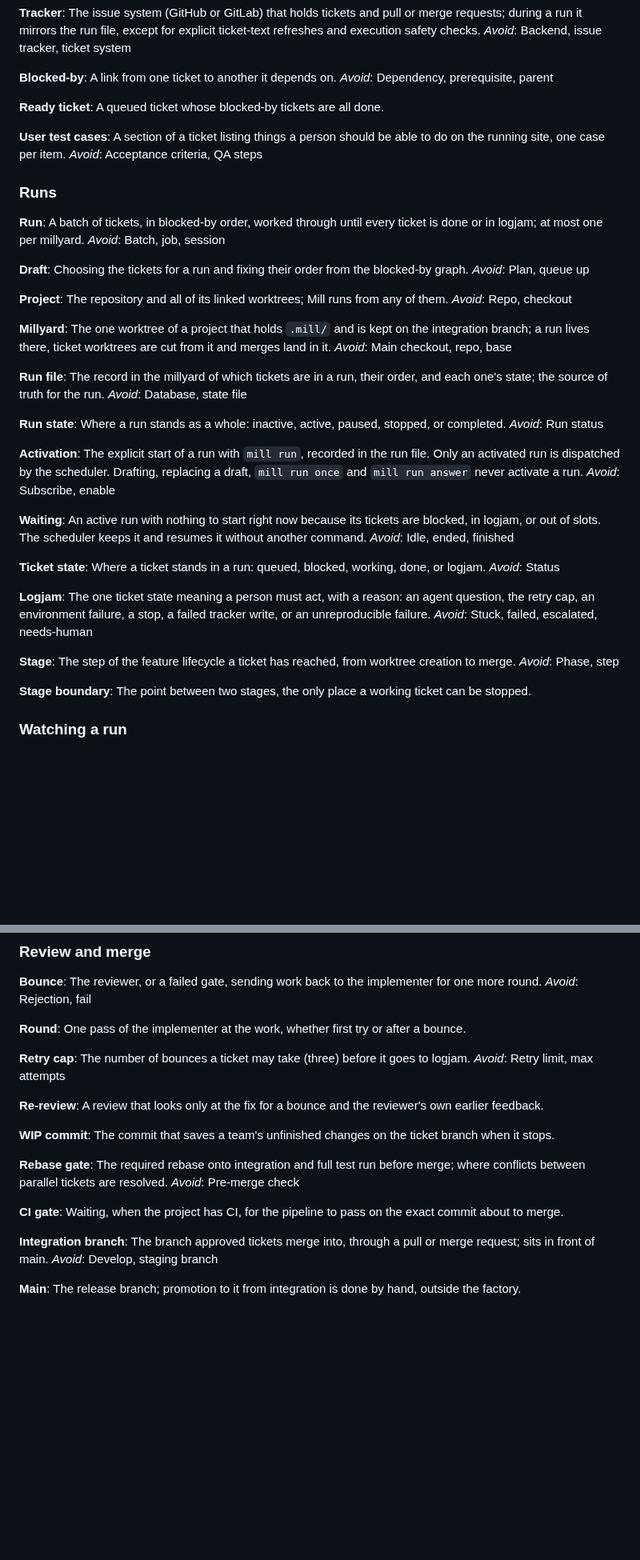
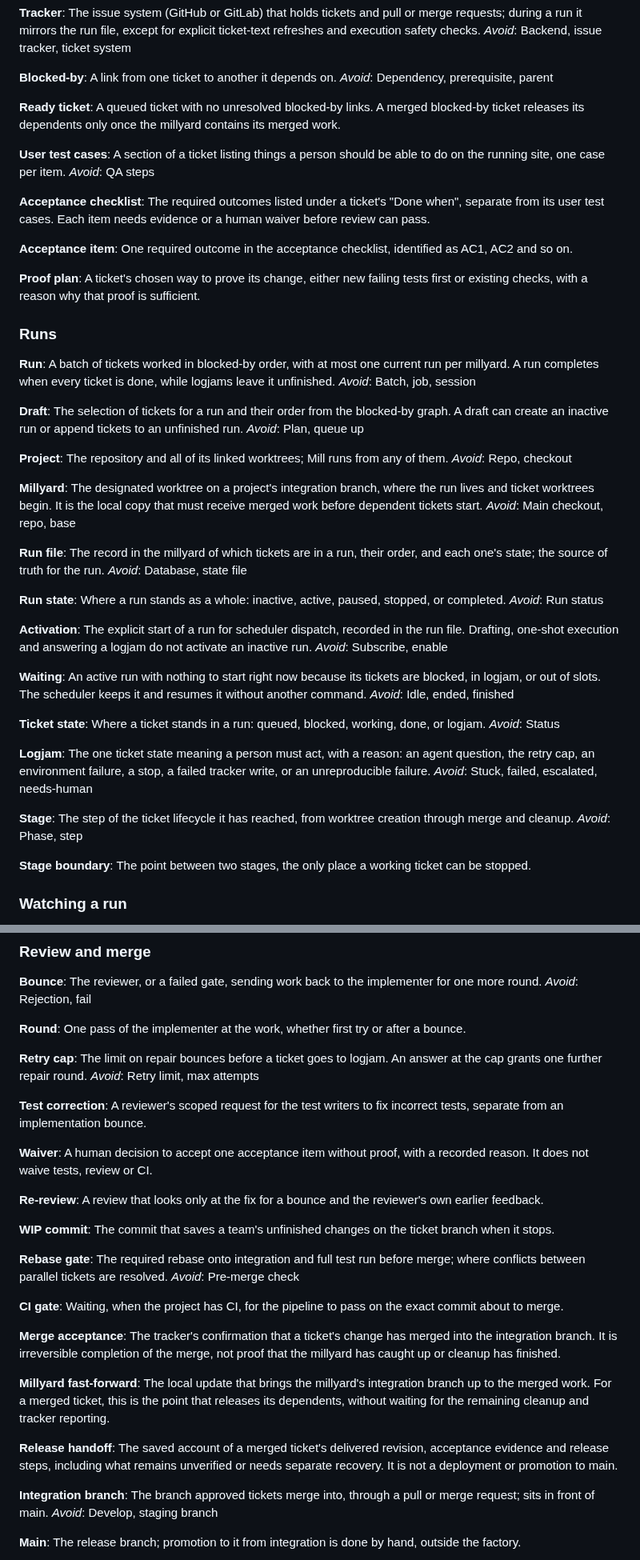
Before and after one commit to markdlabrecque/sawmill, a Markdown page: GLOSSARY.md, 2 parts joined by grey strips. Shown at 80% size. Drawn GitHub-style; blank space fills up the shorter version.

Commit message:
Refresh glossary for current run and merge lifecycle

```diff
--- a/GLOSSARY.md
+++ b/GLOSSARY.md
@@ -23,20 +23,29 @@ A link from one ticket to another it depends on.
 _Avoid_: Dependency, prerequisite, parent
 
 **Ready ticket**:
-A queued ticket whose blocked-by tickets are all done.
+A queued ticket with no unresolved blocked-by links. A merged blocked-by ticket releases its dependents only once the millyard contains its merged work.
 
 **User test cases**:
 A section of a ticket listing things a person should be able to do on the running site, one case per item.
-_Avoid_: Acceptance criteria, QA steps
+_Avoid_: QA steps
+
+**Acceptance checklist**:
+The required outcomes listed under a ticket's "Done when", separate from its user test cases. Each item needs evidence or a human waiver before review can pass.
+
+**Acceptance item**:
+One required outcome in the acceptance checklist, identified as AC1, AC2 and so on.
+
+**Proof plan**:
+A ticket's chosen way to prove its change, either new failing tests first or existing checks, with a reason why that proof is sufficient.
 
 ### Runs
 
 **Run**:
-A batch of tickets, in blocked-by order, worked through until every ticket is done or in logjam; at most one per millyard.
+A batch of tickets worked in blocked-by order, with at most one current run per millyard. A run completes when every ticket is done, while logjams leave it unfinished.
 _Avoid_: Batch, job, session
 
 **Draft**:
-Choosing the tickets for a run and fixing their order from the blocked-by graph.
+The selection of tickets for a run and their order from the blocked-by graph. A draft can create an inactive run or append tickets to an unfinished run.
 _Avoid_: Plan, queue up
 
 **Project**:
@@ -44,7 +53,7 @@ The repository and all of its linked worktrees; Mill runs from any of them.
 _Avoid_: Repo, checkout
 
 **Millyard**:
-The one worktree of a project that holds `.mill/` and is kept on the integration branch; a run lives there, ticket worktrees are cut from it and merges land in it.
+The designated worktree on a project's integration branch, where the run lives and ticket worktrees begin. It is the local copy that must receive merged work before dependent tickets start.
 _Avoid_: Main checkout, repo, base
 
 **Run file**:
@@ -56,7 +65,7 @@ Where a run stands as a whole: inactive, active, paused, stopped, or completed.
 _Avoid_: Run status
 
 **Activation**:
-The explicit start of a run with `mill run`, recorded in the run file. Only an activated run is dispatched by the scheduler. Drafting, replacing a draft, `mill run once` and `mill run answer` never activate a run.
+The explicit start of a run for scheduler dispatch, recorded in the run file. Drafting, one-shot execution and answering a logjam do not activate an inactive run.
 _Avoid_: Subscribe, enable
 
 **Waiting**:
@@ -72,7 +81,7 @@ The one ticket state meaning a person must act, with a reason: an agent question
 _Avoid_: Stuck, failed, escalated, needs-human
 
 **Stage**:
-The step of the feature lifecycle a ticket has reached, from worktree creation to merge.
+The step of the ticket lifecycle it has reached, from worktree creation through merge and cleanup.
 _Avoid_: Phase, step
 
 **Stage boundary**:
@@ -229,8 +238,14 @@ _Avoid_: Rejection, fail
 One pass of the implementer at the work, whether first try or after a bounce.
 
 **Retry cap**:
-The number of bounces a ticket may take (three) before it goes to logjam.
+The limit on repair bounces before a ticket goes to logjam. An answer at the cap grants one further repair round.
 _Avoid_: Retry limit, max attempts
+
+**Test correction**:
+A reviewer's scoped request for the test writers to fix incorrect tests, separate from an implementation bounce.
+
+**Waiver**:
+A human decision to accept one acceptance item without proof, with a recorded reason. It does not waive tests, review or CI.
 
 **Re-review**:
 A review that looks only at the fix for a bounce and the reviewer's own earlier feedback.
@@ -245,6 +260,15 @@ _Avoid_: Pre-merge check
 **CI gate**:
 Waiting, when the project has CI, for the pipeline to pass on the exact commit about to merge.
 
+**Merge acceptance**:
+The tracker's confirmation that a ticket's change has merged into the integration branch. It is irreversible completion of the merge, not proof that the millyard has caught up or cleanup has finished.
+
+**Millyard fast-forward**:
+The local update that brings the millyard's integration branch up to the merged work. For a merged ticket, this is the point that releases its dependents, without waiting for the remaining cleanup and tracker reporting.
+
+**Release handoff**:
+The saved account of a merged ticket's delivered revision, acceptance evidence and release steps, including what remains unverified or needs separate recovery. It is not a deployment or promotion to main.
+
 **Integration branch**:
 The branch approved tickets merge into, through a pull or merge request; sits in front of main.
 _Avoid_: Develop, staging branch
```
Also changed, not shown: other parts of GLOSSARY.md (+9 -9 lines).
